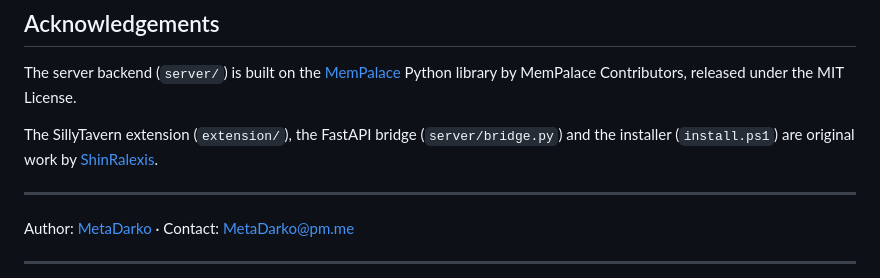
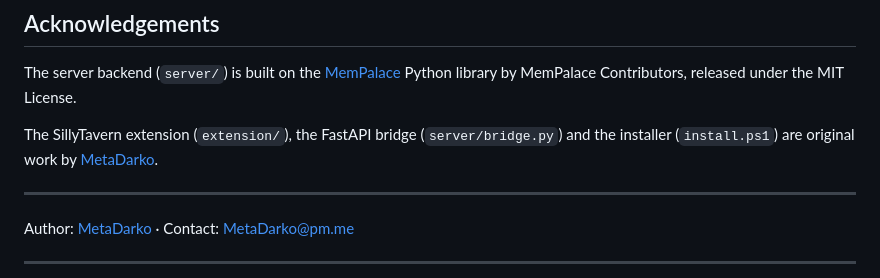
Before and after one commit to ShinRalexis/Silly-Tavern-MemPalace-Extension, a Markdown page: README.md, the part around the change. GitHub-like rendering.

Commit message:
Fix author name to MetaDarko in Acknowledgements

```diff
--- a/README.md
+++ b/README.md
@@ -295,7 +295,7 @@ MIT License, see [LICENSE](LICENSE)
 
 The server backend (`server/`) is built on the [MemPalace](https://github.com/milla-jovovich/mempalace) Python library by MemPalace Contributors, released under the MIT License.
 
-The SillyTavern extension (`extension/`), the FastAPI bridge (`server/bridge.py`) and the installer (`install.ps1`) are original work by [ShinRalexis](https://github.com/ShinRalexis).
+The SillyTavern extension (`extension/`), the FastAPI bridge (`server/bridge.py`) and the installer (`install.ps1`) are original work by [MetaDarko](https://github.com/ShinRalexis).
 
 ---
 
```
